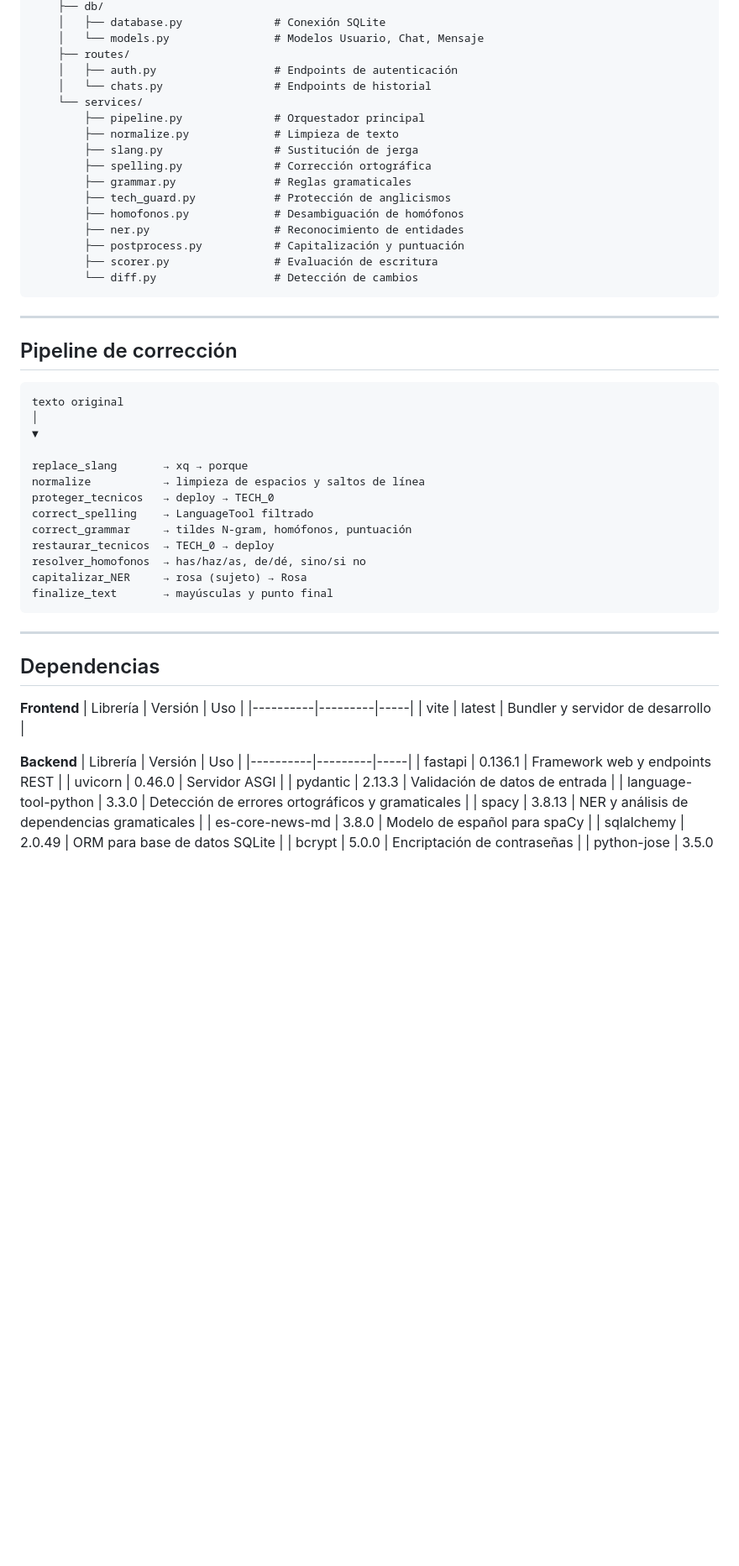
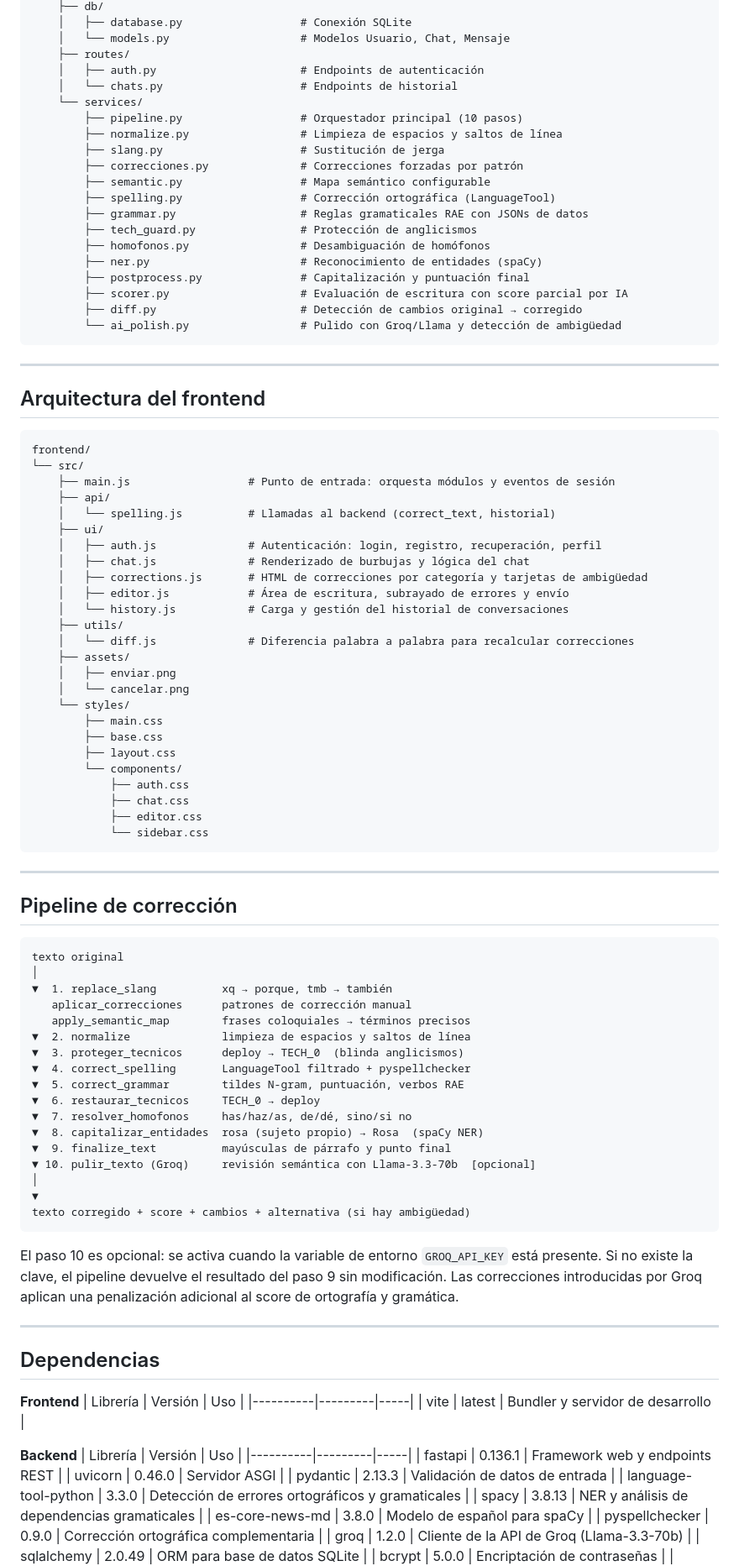
Before and after one commit to SlimbeR-M/ortograf, a Markdown page: README.md, the part around one of its changes. Shown at 84% size. Drawn GitHub-style; blank space fills up the shorter version.

Commit message:
docs: actualizar README a v1.0.0

````diff
--- a/README.md
+++ b/README.md
@@ -57,41 +79,83 @@ backend/
     ├── db/
-    │   ├── database.py              # Conexión SQLite
-    │   └── models.py                # Modelos Usuario, Chat, Mensaje
+    │   ├── database.py                  # Conexión SQLite
+    │   └── models.py                    # Modelos Usuario, Chat, Mensaje
     ├── routes/
-    │   ├── auth.py                  # Endpoints de autenticación
-    │   └── chats.py                 # Endpoints de historial
+    │   ├── auth.py                      # Endpoints de autenticación
+    │   └── chats.py                     # Endpoints de historial
     └── services/
-        ├── pipeline.py              # Orquestador principal
-        ├── normalize.py             # Limpieza de texto
-        ├── slang.py                 # Sustitución de jerga
-        ├── spelling.py              # Corrección ortográfica
-        ├── grammar.py               # Reglas gramaticales
-        ├── tech_guard.py            # Protección de anglicismos
-        ├── homofonos.py             # Desambiguación de homófonos
-        ├── ner.py                   # Reconocimiento de entidades
-        ├── postprocess.py           # Capitalización y puntuación
-        ├── scorer.py                # Evaluación de escritura
-        └── diff.py                  # Detección de cambios
+        ├── pipeline.py                  # Orquestador principal (10 pasos)
+        ├── normalize.py                 # Limpieza de espacios y saltos de línea
+        ├── slang.py                     # Sustitución de jerga
+        ├── correcciones.py              # Correcciones forzadas por patrón
+        ├── semantic.py                  # Mapa semántico configurable
+        ├── spelling.py                  # Corrección ortográfica (LanguageTool)
+        ├── grammar.py                   # Reglas gramaticales RAE con JSONs de datos
+        ├── tech_guard.py                # Protección de anglicismos
+        ├── homofonos.py                 # Desambiguación de homófonos
+        ├── ner.py                       # Reconocimiento de entidades (spaCy)
+        ├── postprocess.py               # Capitalización y puntuación final
+        ├── scorer.py                    # Evaluación de escritura con score parcial por IA
+        ├── diff.py                      # Detección de cambios original → corregido
+        └── ai_polish.py                 # Pulido con Groq/Llama y detección de ambigüedad
+```
+
+---
+
+## Arquitectura del frontend
+
+```
+frontend/
+└── src/
+    ├── main.js                  # Punto de entrada: orquesta módulos y eventos de sesión
+    ├── api/
+    │   └── spelling.js          # Llamadas al backend (correct_text, historial)
+    ├── ui/
+    │   ├── auth.js              # Autenticación: login, registro, recuperación, perfil
+    │   ├── chat.js              # Renderizado de burbujas y lógica del chat
+    │   ├── corrections.js       # HTML de correcciones por categoría y tarjetas de ambigüedad
+    │   ├── editor.js            # Área de escritura, subrayado de errores y envío
+    │   └── history.js           # Carga y gestión del historial de conversaciones
+    ├── utils/
+    │   └── diff.js              # Diferencia palabra a palabra para recalcular correcciones
+    ├── assets/
+    │   ├── enviar.png
+    │   └── cancelar.png
+    └── styles/
+        ├── main.css
+        ├── base.css
+        ├── layout.css
+        └── components/
+            ├── auth.css
+            ├── chat.css
+            ├── editor.css
+            └── sidebar.css
 ```
 
 ---
 
 ## Pipeline de corrección
+
 ```
 texto original
 │
+▼  1. replace_slang          xq → porque, tmb → también
+   aplicar_correcciones      patrones de corrección manual
+   apply_semantic_map        frases coloquiales → términos precisos
+▼  2. normalize              limpieza de espacios y saltos de línea
+▼  3. proteger_tecnicos      deploy → TECH_0  (blinda anglicismos)
+▼  4. correct_spelling       LanguageTool filtrado + pyspellchecker
+▼  5. correct_grammar        tildes N-gram, puntuación, verbos RAE
+▼  6. restaurar_tecnicos     TECH_0 → deploy
+▼  7. resolver_homofonos     has/haz/as, de/dé, sino/si no
+▼  8. capitalizar_entidades  rosa (sujeto propio) → Rosa  (spaCy NER)
+▼  9. finalize_text          mayúsculas de párrafo y punto final
+▼ 10. pulir_texto (Groq)     revisión semántica con Llama-3.3-70b  [opcional]
+│
 ▼
+texto corregido + score + cambios + alternativa (si hay ambigüedad)
+```
 
-replace_slang       → xq → porque
-normalize           → limpieza de espacios y saltos de línea
-proteger_tecnicos   → deploy → TECH_0
-correct_spelling    → LanguageTool filtrado
-correct_grammar     → tildes N-gram, homófonos, puntuación
-restaurar_tecnicos  → TECH_0 → deploy
-resolver_homofonos  → has/haz/as, de/dé, sino/si no
-capitalizar_NER     → rosa (sujeto) → Rosa
-finalize_text       → mayúsculas y punto final
-```
+El paso 10 es opcional: se activa cuando la variable de entorno `GROQ_API_KEY` está presente. Si no existe la clave, el pipeline devuelve el resultado del paso 9 sin modificación. Las correcciones introducidas por Groq aplican una penalización adicional al score de ortografía y gramática.
 
 ---
 
@@ -111,6 +175,8 @@ finalize_text       → mayúsculas y punto final
 | language-tool-python | 3.3.0 | Detección de errores ortográficos y gramaticales |
 | spacy | 3.8.13 | NER y análisis de dependencias gramaticales |
 | es-core-news-md | 3.8.0 | Modelo de español para spaCy |
+| pyspellchecker | 0.9.0 | Corrección ortográfica complementaria |
+| groq | 1.2.0 | Cliente de la API de Groq (Llama-3.3-70b) |
 | sqlalchemy | 2.0.49 | ORM para base de datos SQLite |
 | bcrypt | 5.0.0 | Encriptación de contraseñas |
 | python-jose | 3.5.0 | Tokens JWT para autenticación |
````
Also changed, not shown: other parts of README.md (+60 -32 lines).
